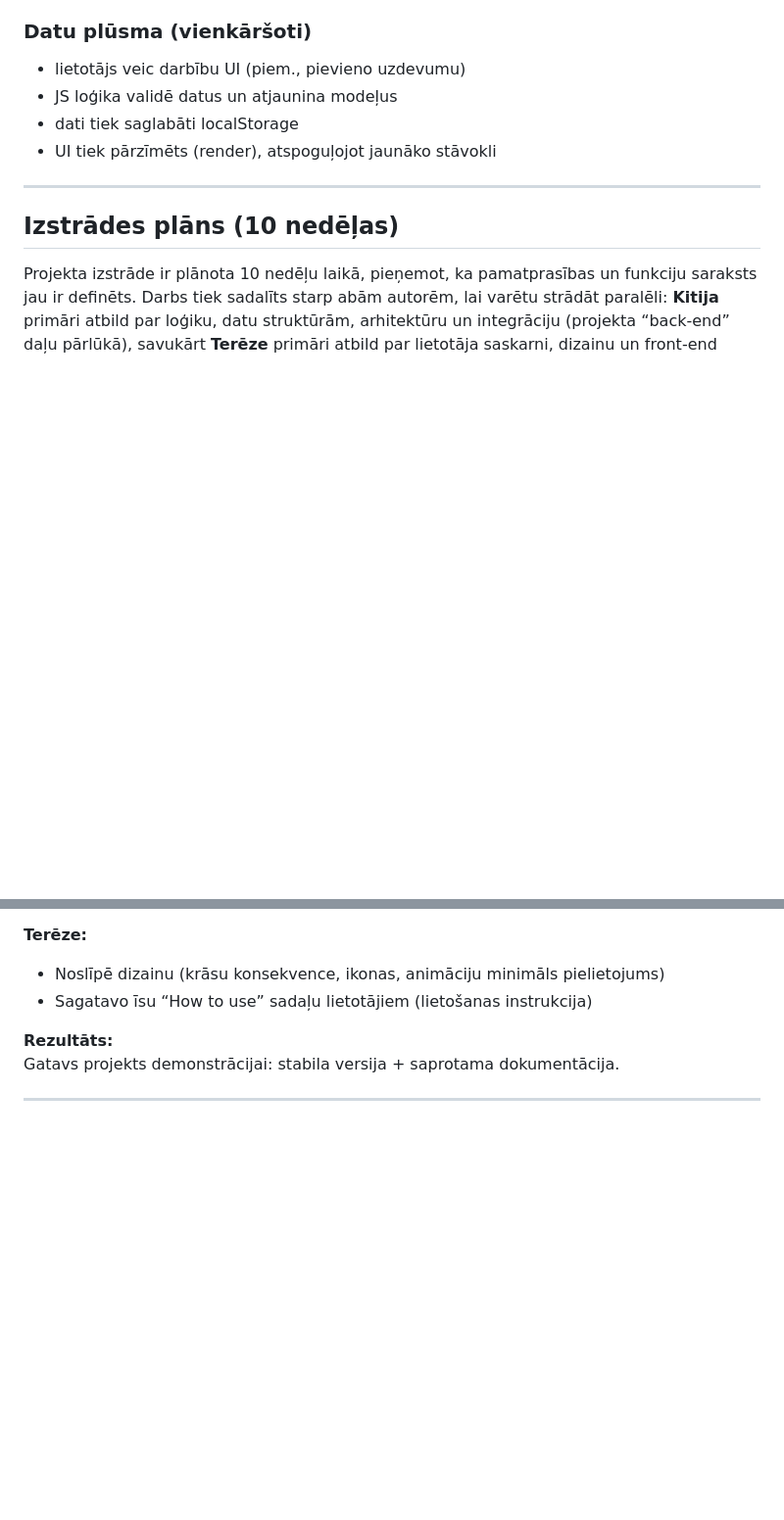
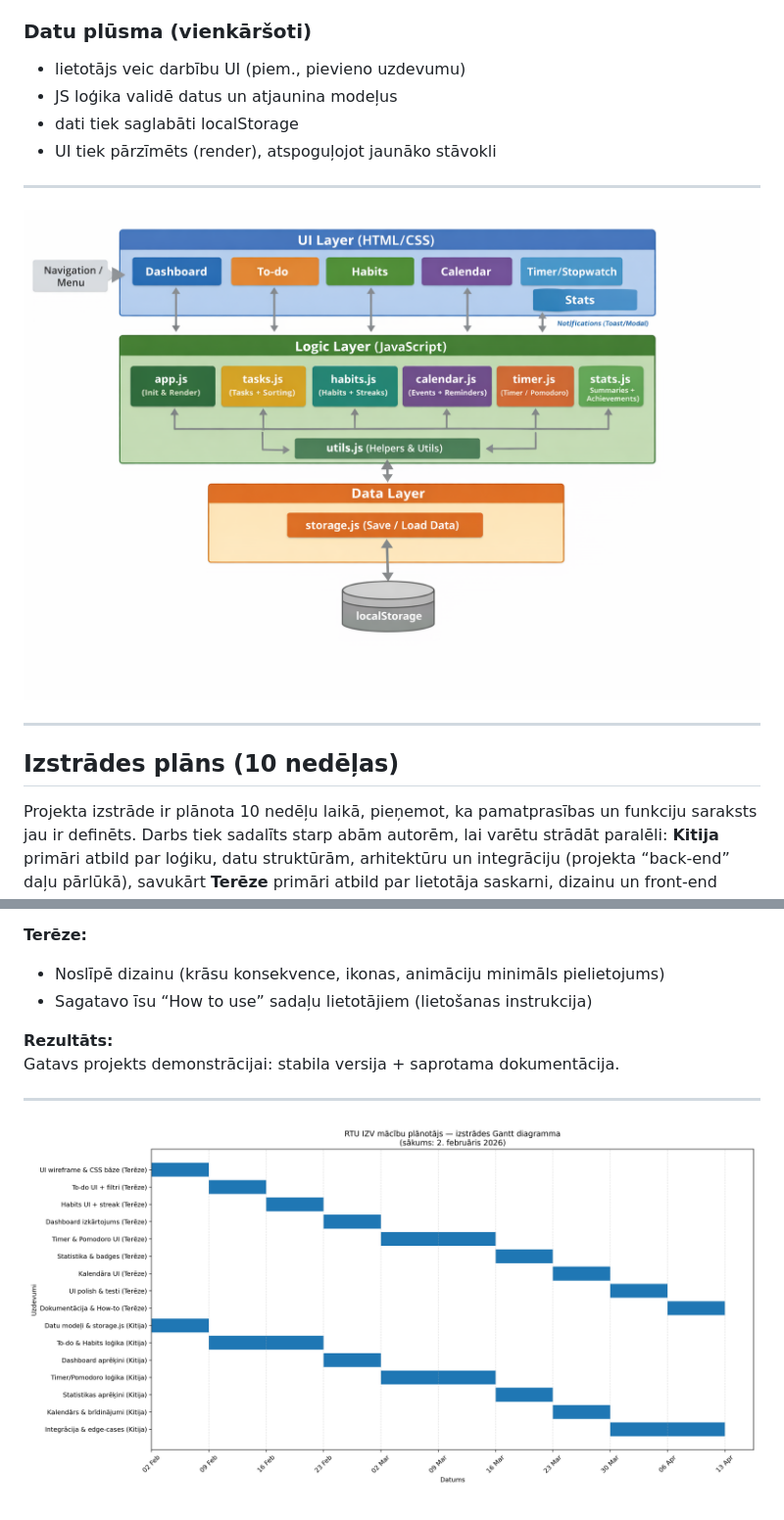
Before and after one commit to terezeluizekine/Majaslapas-projekts-specifik-cija, a Markdown page: README.md, 2 parts joined by grey strips. Shown at 98% size. Drawn GitHub-style; blank space fills up the shorter version.

Commit message:
Add Gantt diagram images to README
Added Gantt diagram images to the development plan section.

```diff
--- a/README.md
+++ b/README.md
@@ -144,6 +144,10 @@ Sistēma sastāv no trim galvenajiem slāņiem:
 - JS loģika validē datus un atjaunina modeļus
 - dati tiek saglabāti localStorage
 - UI tiek pārzīmēts (render), atspoguļojot jaunāko stāvokli
+
+---
+
+![Projekta izstrādes Gantt diagramma](Documents/blokshema.png)
 
 ---
 
@@ -310,3 +314,4 @@ Lietotne ir vienota, stabila, ērta un bez kritiskām kļūdām.
 Gatavs projekts demonstrācijai: stabila versija + saprotama dokumentācija.
 
 ---
+![Projekta izstrādes Gantt diagramma](Documents/gantt_diagramma.png)
```
